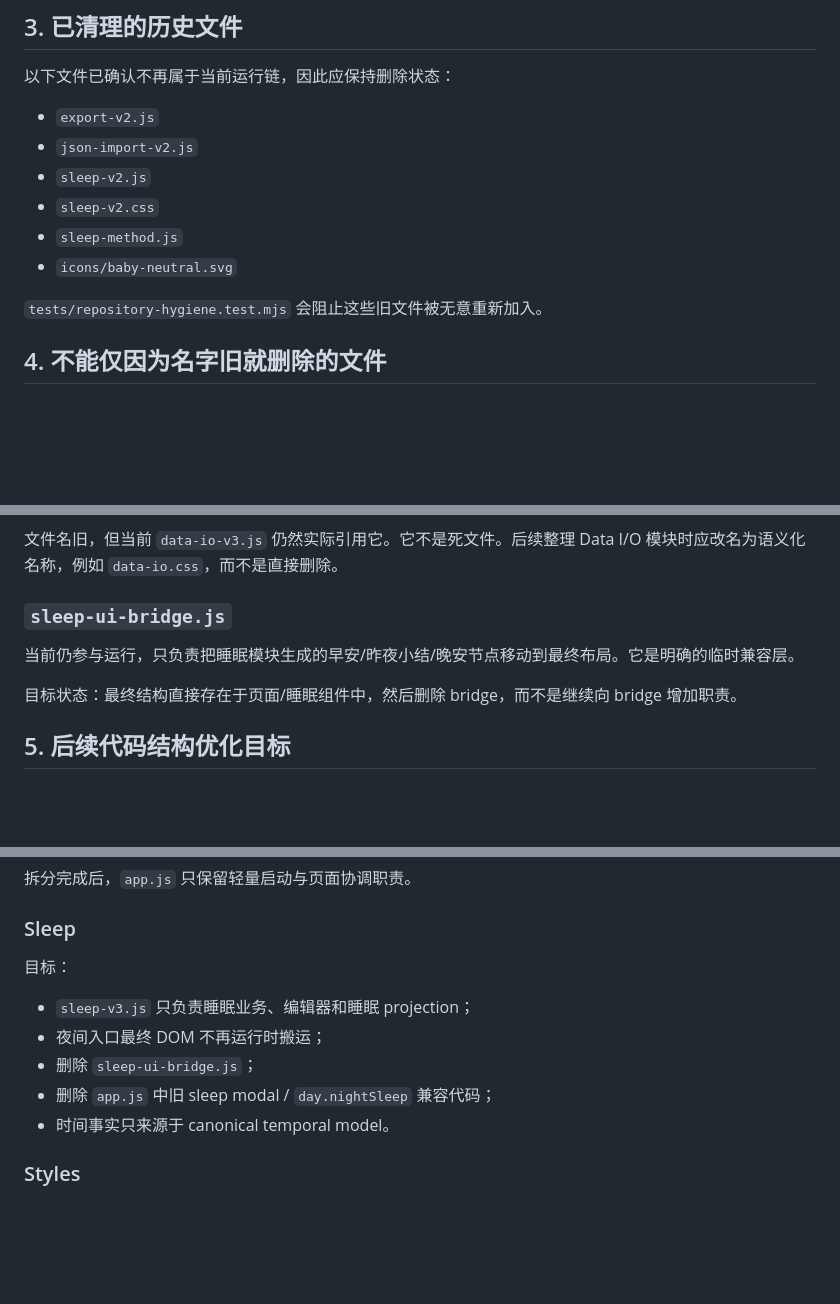
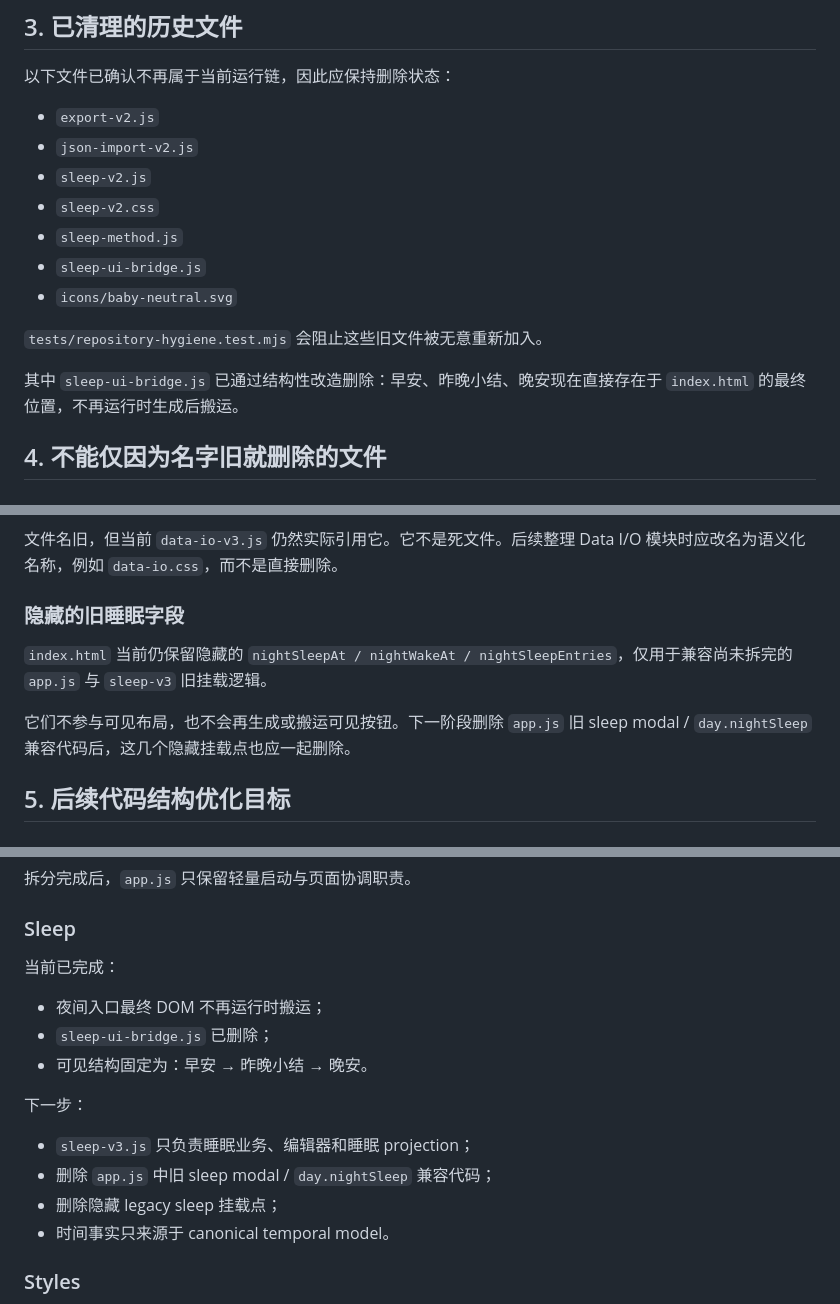
Before and after one commit to thunderpunch/baby-growth-pwa, a Markdown page: MAINTENANCE.md, 3 parts joined by grey strips. Drawn GitHub-style; blank space fills up the shorter version.

Commit message:
Update maintenance guide after removing sleep bridge

```diff
--- a/MAINTENANCE.md
+++ b/MAINTENANCE.md
@@ -36,9 +36,12 @@ CSS 也必须至少被 HTML、当前 JS、其它 CSS 或 Service Worker app shel
 - `sleep-v2.js`
 - `sleep-v2.css`
 - `sleep-method.js`
+- `sleep-ui-bridge.js`
 - `icons/baby-neutral.svg`
 
 `tests/repository-hygiene.test.mjs` 会阻止这些旧文件被无意重新加入。
+
+其中 `sleep-ui-bridge.js` 已通过结构性改造删除：早安、昨晚小结、晚安现在直接存在于 `index.html` 的最终位置，不再运行时生成后搬运。
 
 ## 4. 不能仅因为名字旧就删除的文件
 
@@ -52,11 +55,11 @@ CSS 也必须至少被 HTML、当前 JS、其它 CSS 或 Service Worker app shel
 
 文件名旧，但当前 `data-io-v3.js` 仍然实际引用它。它不是死文件。后续整理 Data I/O 模块时应改名为语义化名称，例如 `data-io.css`，而不是直接删除。
 
-### `sleep-ui-bridge.js`
+### 隐藏的旧睡眠字段
 
-当前仍参与运行，只负责把睡眠模块生成的早安/昨夜小结/晚安节点移动到最终布局。它是明确的临时兼容层。
+`index.html` 当前仍保留隐藏的 `nightSleepAt / nightWakeAt / nightSleepEntries`，仅用于兼容尚未拆完的 `app.js` 与 `sleep-v3` 旧挂载逻辑。
 
-目标状态：最终结构直接存在于页面/睡眠组件中，然后删除 bridge，而不是继续向 bridge 增加职责。
+它们不参与可见布局，也不会再生成或搬运可见按钮。下一阶段删除 `app.js` 旧 sleep modal / `day.nightSleep` 兼容代码后，这几个隐藏挂载点也应一起删除。
 
 ## 5. 后续代码结构优化目标
 
@@ -75,12 +78,17 @@ CSS 也必须至少被 HTML、当前 JS、其它 CSS 或 Service Worker app shel
 
 ### Sleep
 
-目标：
+当前已完成：
+
+- 夜间入口最终 DOM 不再运行时搬运；
+- `sleep-ui-bridge.js` 已删除；
+- 可见结构固定为：早安 → 昨晚小结 → 晚安。
+
+下一步：
 
 - `sleep-v3.js` 只负责睡眠业务、编辑器和睡眠 projection；
-- 夜间入口最终 DOM 不再运行时搬运；
-- 删除 `sleep-ui-bridge.js`；
 - 删除 `app.js` 中旧 sleep modal / `day.nightSleep` 兼容代码；
+- 删除隐藏 legacy sleep 挂载点；
 - 时间事实只来源于 canonical temporal model。
 
 ### Styles
```
Also changed, not shown: other parts of MAINTENANCE.md (+1 -1 lines).
